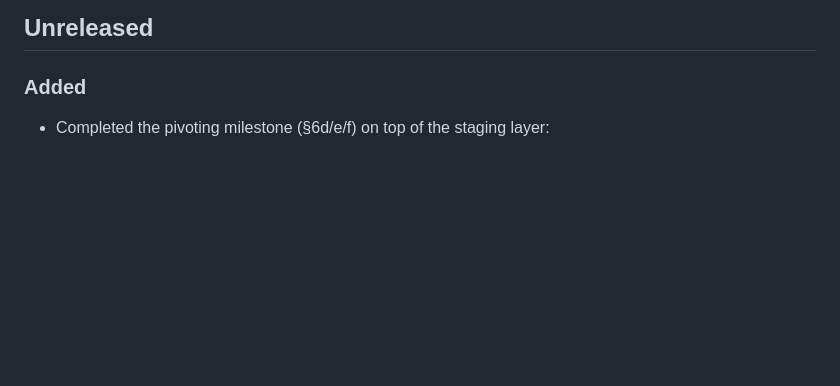
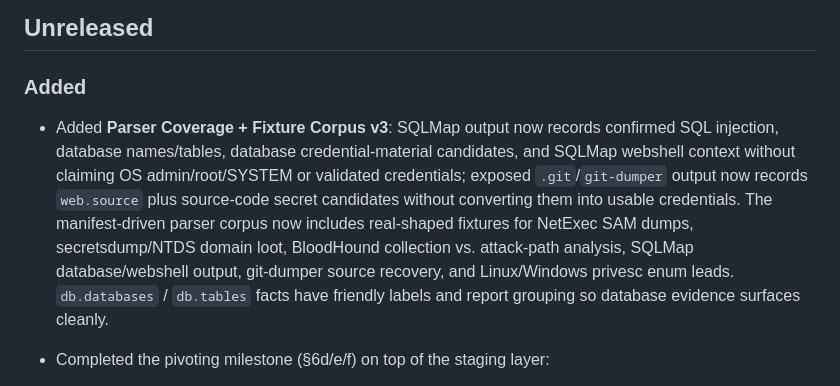
Before and after one commit to platocres/o.b.o.l, a Markdown page: CHANGELOG.md, the part around the change. GitHub-like rendering; blank space fills up the shorter version.

Commit message:
Add parser coverage fixture corpus v3

```diff
--- a/CHANGELOG.md
+++ b/CHANGELOG.md
@@ -7,6 +7,16 @@ for every user-facing, code, pack, parser, runner, report, or documentation buil
 
 ### Added
 
+- Added **Parser Coverage + Fixture Corpus v3**: SQLMap output now records
+  confirmed SQL injection, database names/tables, database credential-material
+  candidates, and SQLMap webshell context without claiming OS admin/root/SYSTEM or
+  validated credentials; exposed `.git`/`git-dumper` output now records `web.source`
+  plus source-code secret candidates without converting them into usable credentials.
+  The manifest-driven parser corpus now includes real-shaped fixtures for NetExec
+  SAM dumps, secretsdump/NTDS domain loot, BloodHound collection vs. attack-path
+  analysis, SQLMap database/webshell output, git-dumper source recovery, and
+  Linux/Windows privesc enum leads. `db.databases` / `db.tables` facts have friendly
+  labels and report grouping so database evidence surfaces cleanly.
 - Completed the pivoting milestone (§6d/e/f) on top of the staging layer:
   - **Auto-tunnel cascade (§6d).** `tunnels.auto_tunnel` walks a feasibility-ordered
     cascade (ligolo → sshuttle → chisel → ssh `-D` → ssh `-L` → native `netsh
```
